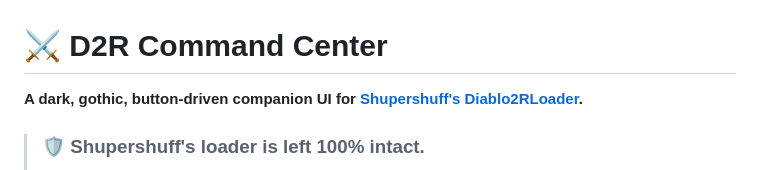
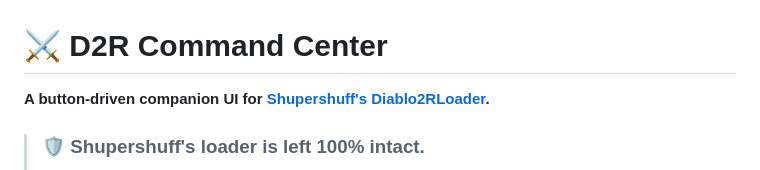
Before and after one commit to xyoyox/D2R-Command-Center, a Markdown page: README.md, the part around the change. Rendered like a GitHub page.

```diff
--- a/README.md
+++ b/README.md
@@ -1,6 +1,6 @@
 # ⚔ D2R Command Center
 
-**A dark, gothic, button-driven companion UI for [Shupershuff's Diablo2RLoader](https://github.com/shupershuff/Diablo2RLoader).**
+**A button-driven companion UI for [Shupershuff's Diablo2RLoader](https://github.com/shupershuff/Diablo2RLoader).**
 
 > ### 🛡 Shupershuff's loader is left 100% intact.
 > This project is a **front-end only**. It does not fork, patch, rewrite, wrap,
```
